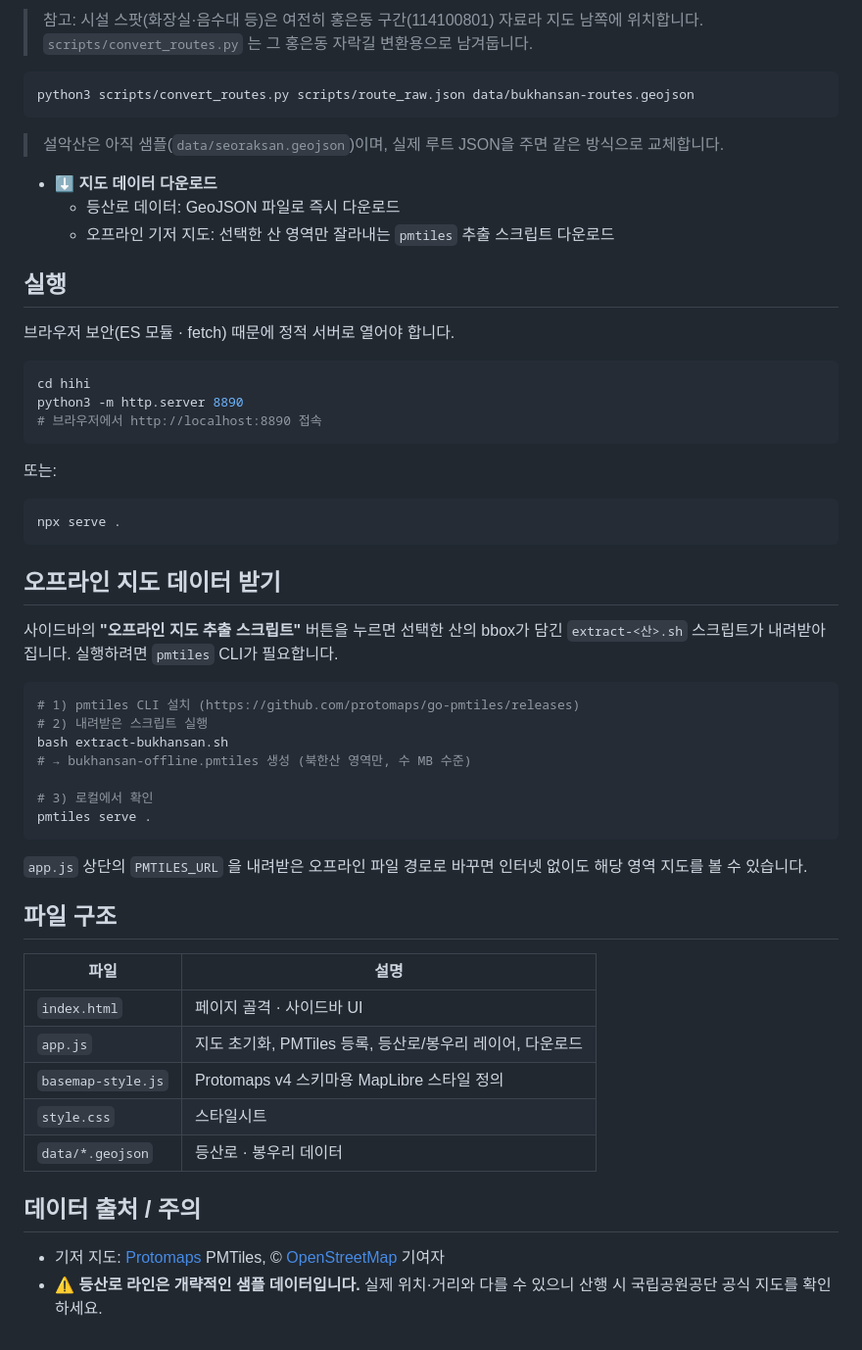
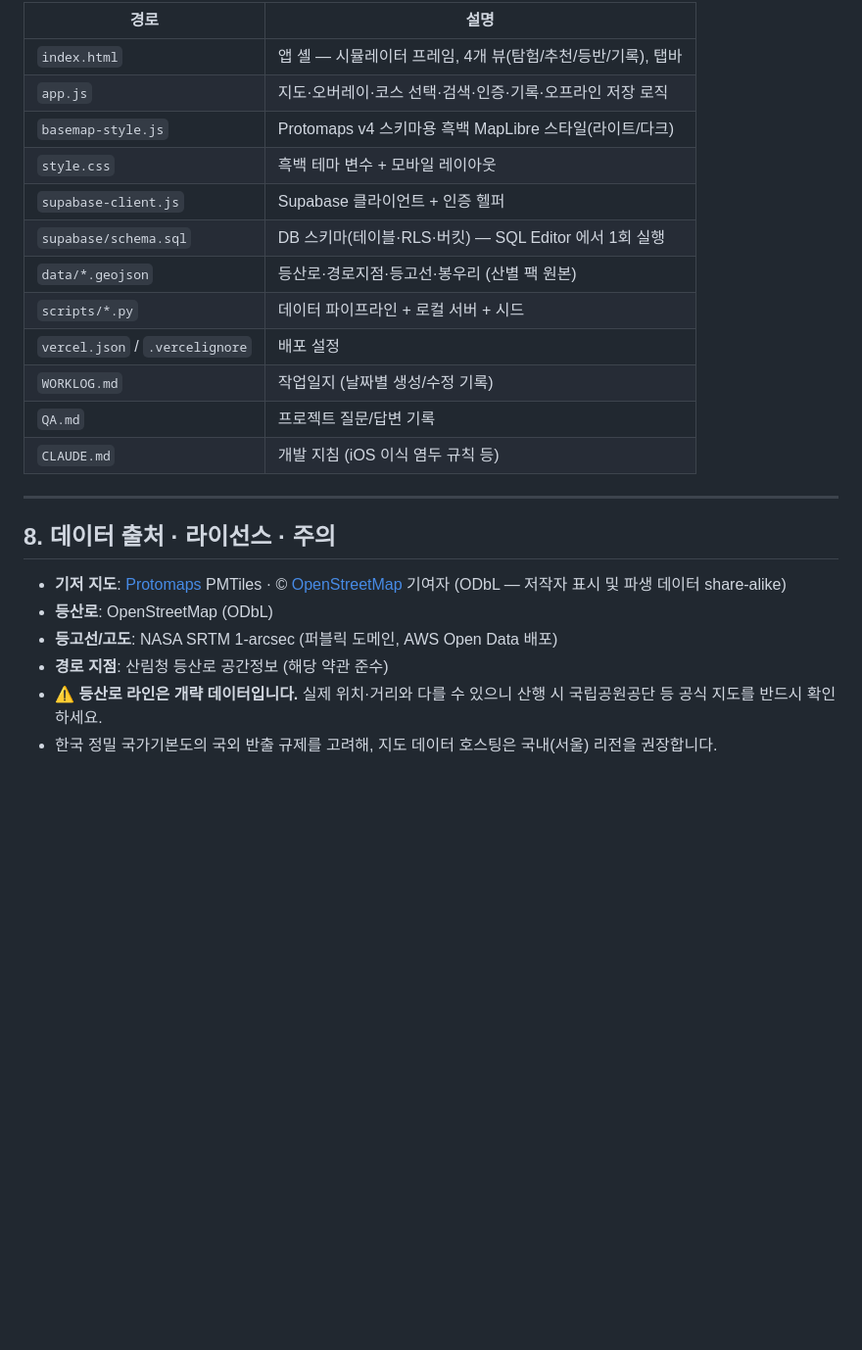
Before and after one commit to ksthink/hihi, a Markdown page: README.md, the part around one of its changes. Shown at 98% size. Drawn GitHub-style; blank space fills up the shorter version.

````diff
--- a/README.md
+++ b/README.md
@@ -75,62 +184,27 @@ python scripts/make_contours.py data/bukhansan-contours.geojson
 
-> 참고: 시설 스팟(화장실·음수대 등)은 여전히 홍은동 구간(114100801) 자료라 지도 남쪽에 위치합니다.
-> `scripts/convert_routes.py` 는 그 홍은동 자락길 변환용으로 남겨둡니다.
+| 경로 | 설명 |
+|---|---|
+| `index.html` | 앱 셸 — 시뮬레이터 프레임, 4개 뷰(탐험/추천/등반/기록), 탭바 |
+| `app.js` | 지도·오버레이·코스 선택·검색·인증·기록·오프라인 저장 로직 |
+| `basemap-style.js` | Protomaps v4 스키마용 흑백 MapLibre 스타일(라이트/다크) |
+| `style.css` | 흑백 테마 변수 + 모바일 레이아웃 |
+| `supabase-client.js` | Supabase 클라이언트 + 인증 헬퍼 |
+| `supabase/schema.sql` | DB 스키마(테이블·RLS·버킷) — SQL Editor 에서 1회 실행 |
+| `data/*.geojson` | 등산로·경로지점·등고선·봉우리 (산별 팩 원본) |
+| `scripts/*.py` | 데이터 파이프라인 + 로컬 서버 + 시드 |
+| `vercel.json` / `.vercelignore` | 배포 설정 |
+| `WORKLOG.md` | 작업일지 (날짜별 생성/수정 기록) |
+| `QA.md` | 프로젝트 질문/답변 기록 |
+| `CLAUDE.md` | 개발 지침 (iOS 이식 염두 규칙 등) |
 
-```bash
-python3 scripts/convert_routes.py scripts/route_raw.json data/bukhansan-routes.geojson
-```
+---
 
-> 설악산은 아직 샘플(`data/seoraksan.geojson`)이며, 실제 루트 JSON을 주면 같은 방식으로 교체합니다.
-- ⬇️ **지도 데이터 다운로드**
-  - 등산로 데이터: GeoJSON 파일로 즉시 다운로드
-  - 오프라인 기저 지도: 선택한 산 영역만 잘라내는 `pmtiles` 추출 스크립트 다운로드
+## 8. 데이터 출처 · 라이선스 · 주의
 
-## 실행
-
-브라우저 보안(ES 모듈 · fetch) 때문에 정적 서버로 열어야 합니다.
-
-```bash
-cd hihi
-python3 -m http.server 8890
-# 브라우저에서 http://localhost:8890 접속
-```
-
-또는:
-
-```bash
-npx serve .
-```
-
-## 오프라인 지도 데이터 받기
-
-사이드바의 **"오프라인 지도 추출 스크립트"** 버튼을 누르면 선택한 산의 bbox가 담긴
-`extract-<산>.sh` 스크립트가 내려받아집니다. 실행하려면 `pmtiles` CLI가 필요합니다.
-
-```bash
-# 1) pmtiles CLI 설치 (https://github.com/protomaps/go-pmtiles/releases)
-# 2) 내려받은 스크립트 실행
-bash extract-bukhansan.sh
-# → bukhansan-offline.pmtiles 생성 (북한산 영역만, 수 MB 수준)
-
-# 3) 로컬에서 확인
-pmtiles serve .
-```
-
-`app.js` 상단의 `PMTILES_URL` 을 내려받은 오프라인 파일 경로로 바꾸면
-인터넷 없이도 해당 영역 지도를 볼 수 있습니다.
-
-## 파일 구조
-
-| 파일 | 설명 |
-|------|------|
-| `index.html` | 페이지 골격 · 사이드바 UI |
-| `app.js` | 지도 초기화, PMTiles 등록, 등산로/봉우리 레이어, 다운로드 |
-| `basemap-style.js` | Protomaps v4 스키마용 MapLibre 스타일 정의 |
-| `style.css` | 스타일시트 |
-| `data/*.geojson` | 등산로 · 봉우리 데이터 |
-
-## 데이터 출처 / 주의
-
-- 기저 지도: [Protomaps](https://protomaps.com) PMTiles, © [OpenStreetMap](https://openstreetmap.org) 기여자
-- ⚠️ **등산로 라인은 개략적인 샘플 데이터입니다.** 실제 위치·거리와 다를 수 있으니
-  산행 시 국립공원공단 공식 지도를 확인하세요.
+- **기저 지도**: [Protomaps](https://protomaps.com) PMTiles · © [OpenStreetMap](https://openstreetmap.org) 기여자 (ODbL — 저작자 표시 및 파생 데이터 share-alike)
+- **등산로**: OpenStreetMap (ODbL)
+- **등고선/고도**: NASA SRTM 1-arcsec (퍼블릭 도메인, AWS Open Data 배포)
+- **경로 지점**: 산림청 등산로 공간정보 (해당 약관 준수)
+- ⚠️ **등산로 라인은 개략 데이터입니다.** 실제 위치·거리와 다를 수 있으니
+  산행 시 국립공원공단 등 공식 지도를 반드시 확인하세요.
+- 한국 정밀 국가기본도의 국외 반출 규제를 고려해, 지도 데이터 호스팅은 국내(서울) 리전을 권장합니다.
````
Also changed, not shown: other parts of README.md (+162 -53 lines).
